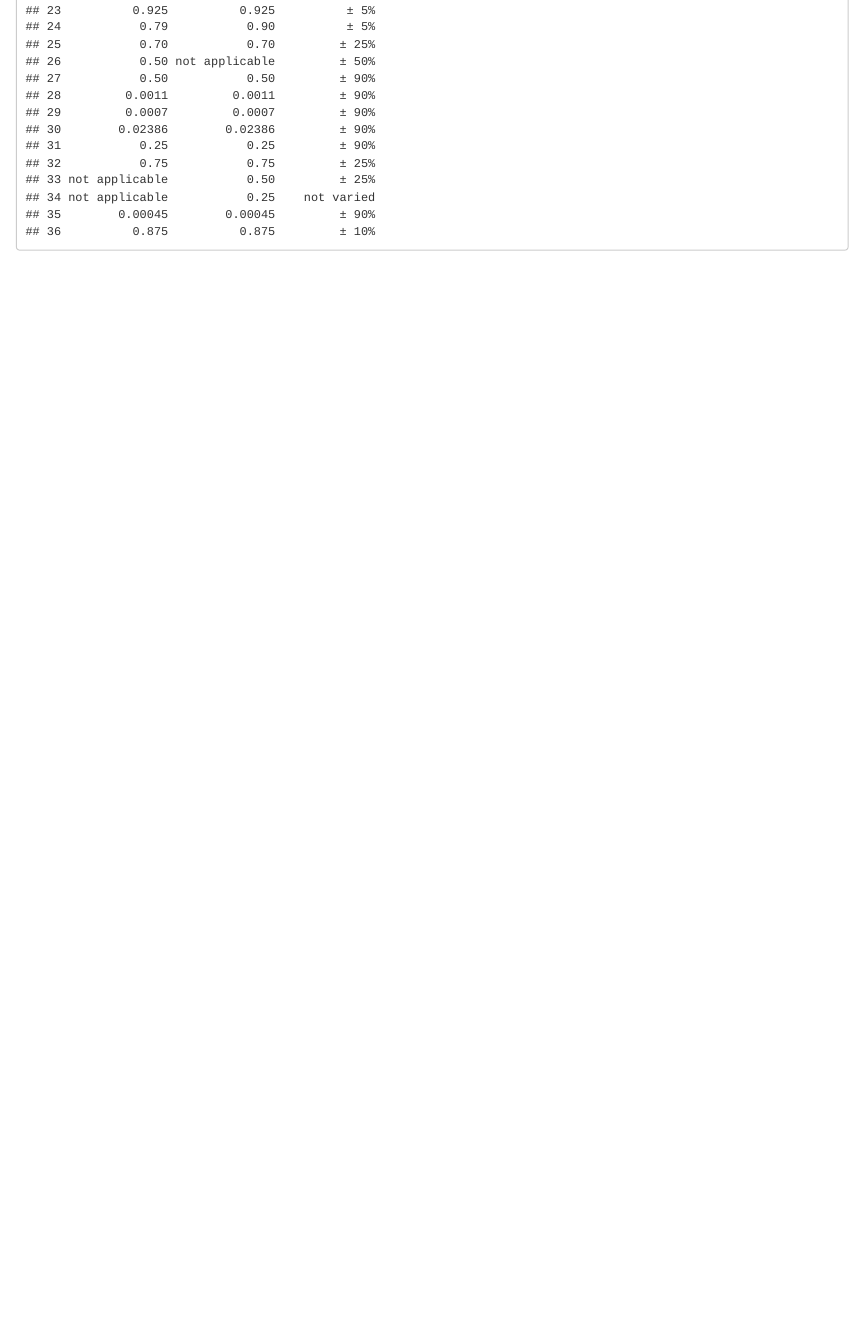
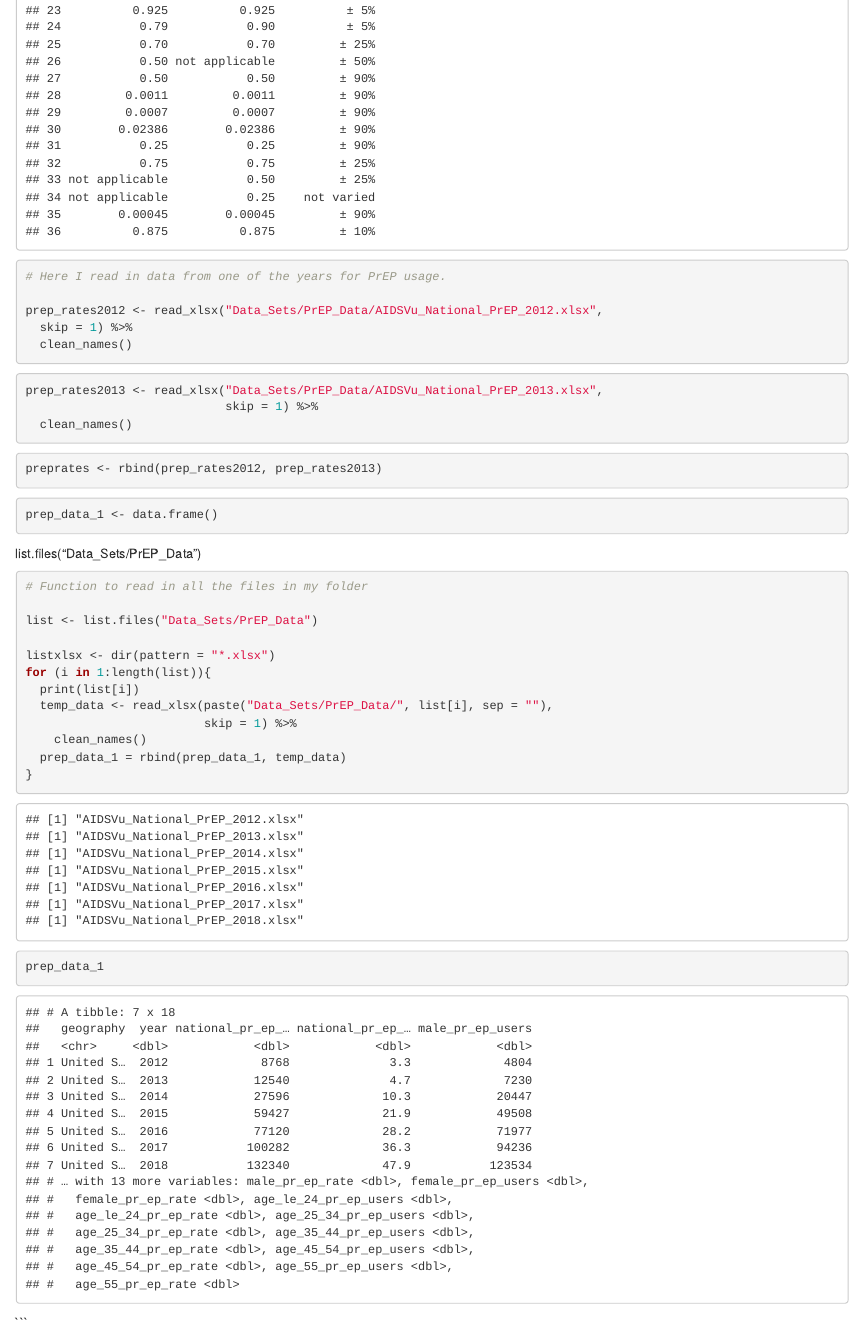
Before and after one commit to jrmorse/prep_cost_effectiveness, an R Markdown document (datasets.Rmd): the page in a window 1100 px wide, from 2480 px down. The pictures show the output file datasets.html that the author committed with the source, opened offline.

Commit message:
For Loop has been loaded in

````diff
--- a/datasets.Rmd
+++ b/datasets.Rmd
@@ -32,0 +35,42 @@ total_costs
+# Here I read in data from one of the years for PrEP usage.
+
+prep_rates2012 <- read_xlsx("Data_Sets/PrEP_Data/AIDSVu_National_PrEP_2012.xlsx",
+  skip = 1) %>%
+  clean_names()
+
+
+```
+```{r}
+prep_rates2013 <- read_xlsx("Data_Sets/PrEP_Data/AIDSVu_National_PrEP_2013.xlsx",
+                            skip = 1) %>%
+  clean_names()
+
+```
+
+```{r}
+preprates <- rbind(prep_rates2012, prep_rates2013)
+
+```
+```{r}
+prep_data_1 <- data.frame()
+```
+
+list.files("Data_Sets/PrEP_Data")
+```{r}
+# Function to read in all the files in my folder
+
+list <- list.files("Data_Sets/PrEP_Data")
+
+listxlsx <- dir(pattern = "*.xlsx")
+for (i in 1:length(list)){
+  print(list[i])
+  temp_data <- read_xlsx(paste("Data_Sets/PrEP_Data/", list[i], sep = ""),
+                         skip = 1) %>%
+    clean_names()
+  prep_data_1 = rbind(prep_data_1, temp_data)
+}
+
+prep_data_1
+
+```
+```
````
Also changed, not shown: datasets.html, datasets.Rmd (2 more changed lines), 1 other file.
